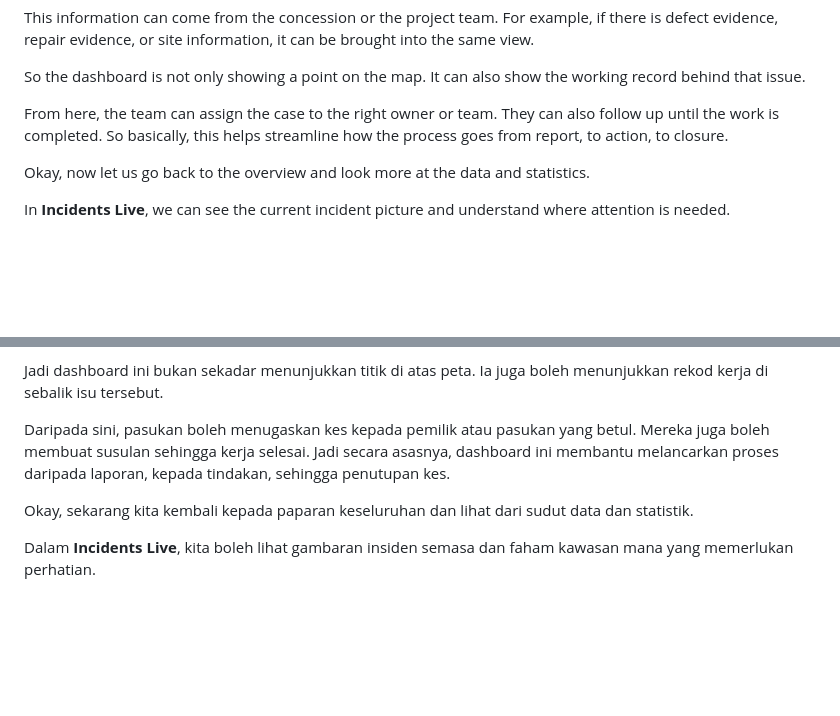
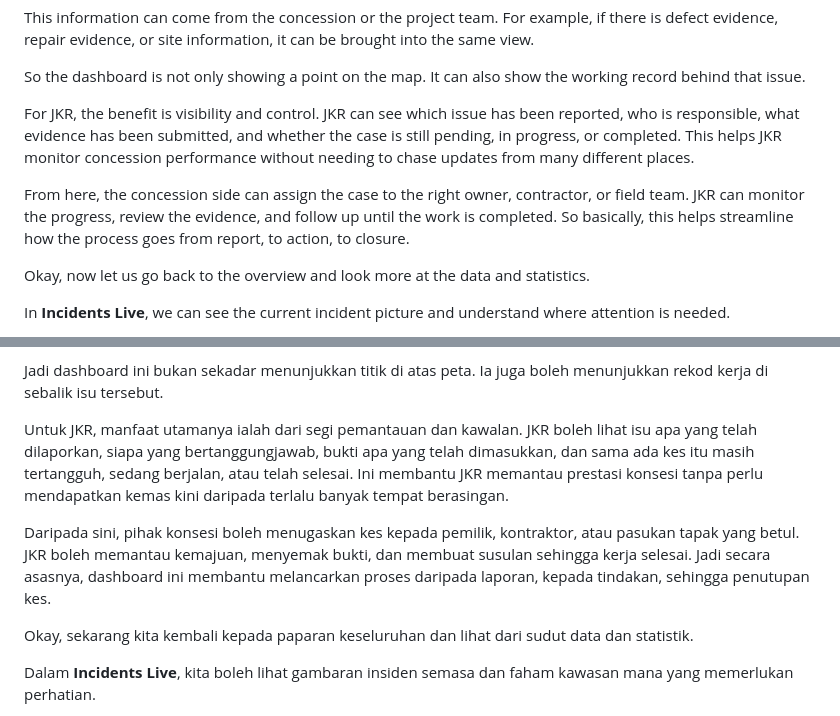
Before and after one commit to adhamaa/infracivic-dashboard, a Markdown page: presentation-handoff.md, 2 parts joined by grey strips. Drawn GitHub-style; blank space fills up the shorter version.

Commit message:
fix: keynotes

```diff
--- a/presentation-handoff.md
+++ b/presentation-handoff.md
@@ -40,7 +40,9 @@ This information can come from the concession or the project team. For example,
 
 So the dashboard is not only showing a point on the map. It can also show the working record behind that issue.
 
-From here, the team can assign the case to the right owner or team. They can also follow up until the work is completed. So basically, this helps streamline how the process goes from report, to action, to closure.
+For JKR, the benefit is visibility and control. JKR can see which issue has been reported, who is responsible, what evidence has been submitted, and whether the case is still pending, in progress, or completed. This helps JKR monitor concession performance without needing to chase updates from many different places.
+
+From here, the concession side can assign the case to the right owner, contractor, or field team. JKR can monitor the progress, review the evidence, and follow up until the work is completed. So basically, this helps streamline how the process goes from report, to action, to closure.
 
 Okay, now let us go back to the overview and look more at the data and statistics.
 
@@ -81,7 +83,9 @@ Maklumat ini boleh datang daripada pihak konsesi atau pasukan projek. Contohnya,
 
 Jadi dashboard ini bukan sekadar menunjukkan titik di atas peta. Ia juga boleh menunjukkan rekod kerja di sebalik isu tersebut.
 
-Daripada sini, pasukan boleh menugaskan kes kepada pemilik atau pasukan yang betul. Mereka juga boleh membuat susulan sehingga kerja selesai. Jadi secara asasnya, dashboard ini membantu melancarkan proses daripada laporan, kepada tindakan, sehingga penutupan kes.
+Untuk JKR, manfaat utamanya ialah dari segi pemantauan dan kawalan. JKR boleh lihat isu apa yang telah dilaporkan, siapa yang bertanggungjawab, bukti apa yang telah dimasukkan, dan sama ada kes itu masih tertangguh, sedang berjalan, atau telah selesai. Ini membantu JKR memantau prestasi konsesi tanpa perlu mendapatkan kemas kini daripada terlalu banyak tempat berasingan.
+
+Daripada sini, pihak konsesi boleh menugaskan kes kepada pemilik, kontraktor, atau pasukan tapak yang betul. JKR boleh memantau kemajuan, menyemak bukti, dan membuat susulan sehingga kerja selesai. Jadi secara asasnya, dashboard ini membantu melancarkan proses daripada laporan, kepada tindakan, sehingga penutupan kes.
 
 Okay, sekarang kita kembali kepada paparan keseluruhan dan lihat dari sudut data dan statistik.
 
```
